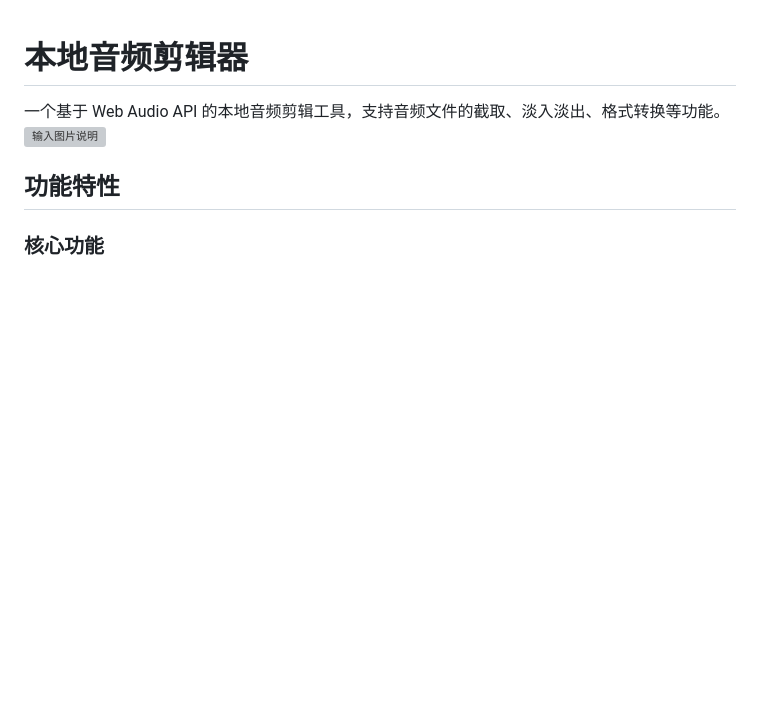
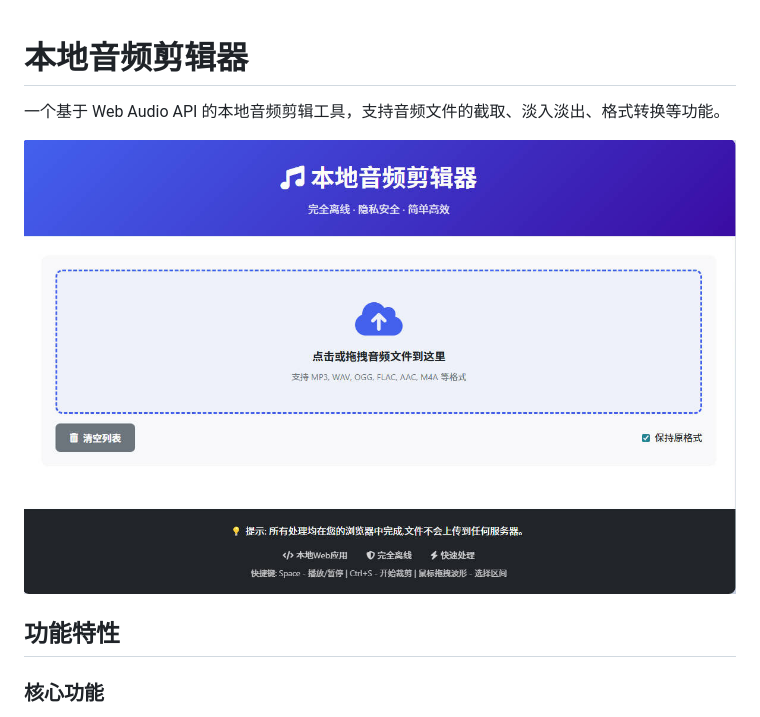
Before and after one commit to zoe20230520/audiocutter, a Markdown page: README.md, the part around the change. Drawn GitHub-style; blank space fills up the shorter version; grey boxes are pictures that could not be loaded.

```diff
--- a/README.md
+++ b/README.md
@@ -3,7 +3,8 @@
 # 本地音频剪辑器
 
 一个基于 Web Audio API 的本地音频剪辑工具，支持音频文件的截取、淡入淡出、格式转换等功能。
-![输入图片说明](.idea/Snipaste_2026-02-10_17-24-41.jpg)
+
+![输入图片说明](Snipaste_2026-02-10_17-24-41.jpg)
 
 ## 功能特性
 
```
